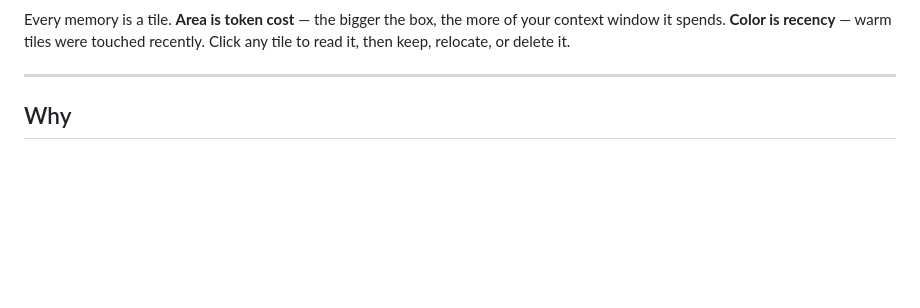
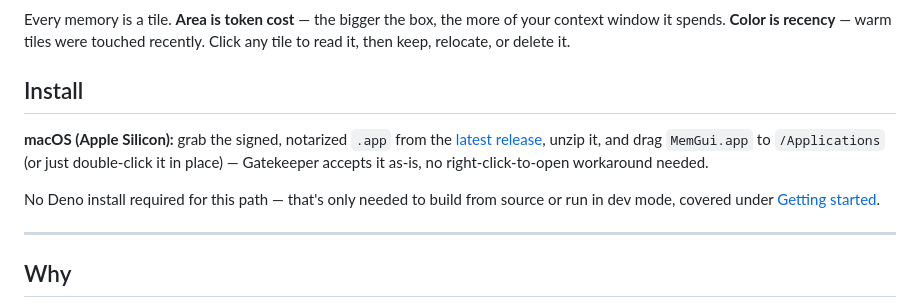
Before and after one commit to johnstonmatt/mem-gui, a Markdown page: README.md, the part around the change. Rendered like a GitHub page; blank space fills up the shorter version.

Commit message:
docs: add macOS installation instructions (#15)

```diff
--- a/README.md
+++ b/README.md
@@ -13,6 +13,16 @@ budget. Mem GUI gives that hidden store a window.
 Every memory is a tile. **Area is token cost** — the bigger the box, the more of
 your context window it spends. **Color is recency** — warm tiles were touched
 recently. Click any tile to read it, then keep, relocate, or delete it.
+
+## Install
+
+**macOS (Apple Silicon):** grab the signed, notarized `.app` from the
+[latest release](https://github.com/johnstonmatt/mem-gui/releases/latest), unzip
+it, and drag `MemGui.app` to `/Applications` (or just double-click it in place)
+— Gatekeeper accepts it as-is, no right-click-to-open workaround needed.
+
+No Deno install required for this path — that's only needed to build from source
+or run in dev mode, covered under [Getting started](#getting-started).
 
 ---
 
```
